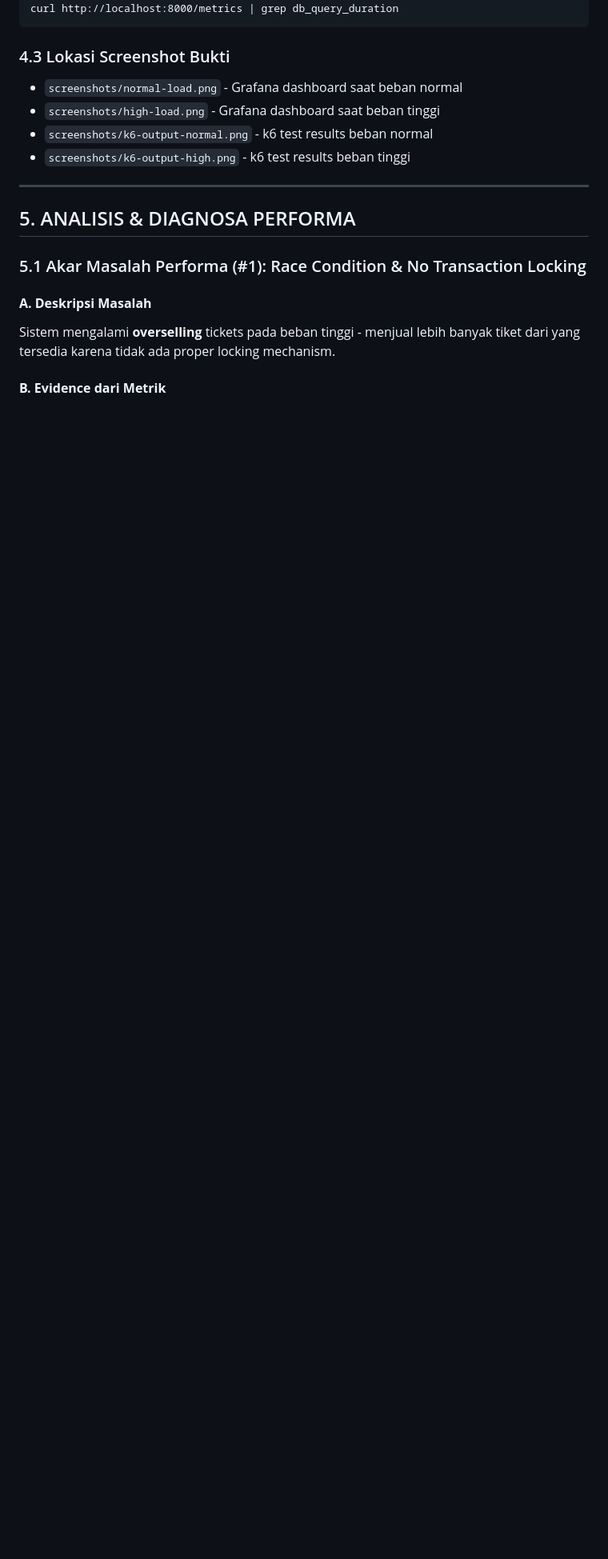
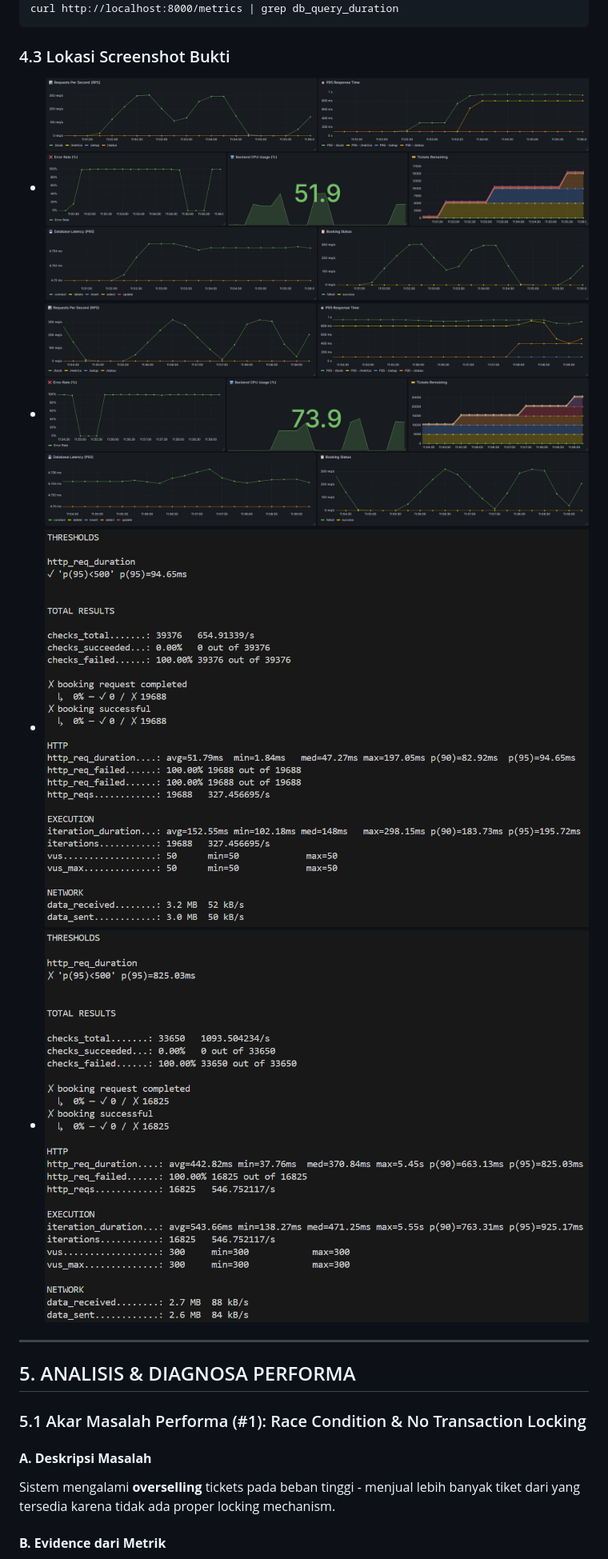
Before and after one commit to rgn1375/cloudservices, a Markdown page: README.md, the part around the change. Shown at 80% size. Drawn GitHub-style; blank space fills up the shorter version.

````diff
--- a/README.md
+++ b/README.md
@@ -569,10 +569,10 @@ curl http://localhost:8000/metrics | grep http_requests_total
 curl http://localhost:8000/metrics | grep db_query_duration
 ```
 ### 4.3 Lokasi Screenshot Bukti
-- `screenshots/normal-load.png` - Grafana dashboard saat beban normal
-- `screenshots/high-load.png` - Grafana dashboard saat beban tinggi
-- `screenshots/k6-output-normal.png` - k6 test results beban normal
-- `screenshots/k6-output-high.png` - k6 test results beban tinggi
+- ![Grafana dashboard (Beban normal)](screenshots/normal-load.png)
+- ![Grafana dashboard (Beban tinggi)](screenshots/high-load.png)
+- ![k6 result (Beban normal)l)](screenshots/k6-output-normal.png)
+- ![k6 result (Beban tinggi)l)](screenshots/k6-output-high.png)
 
 ---
 
````
